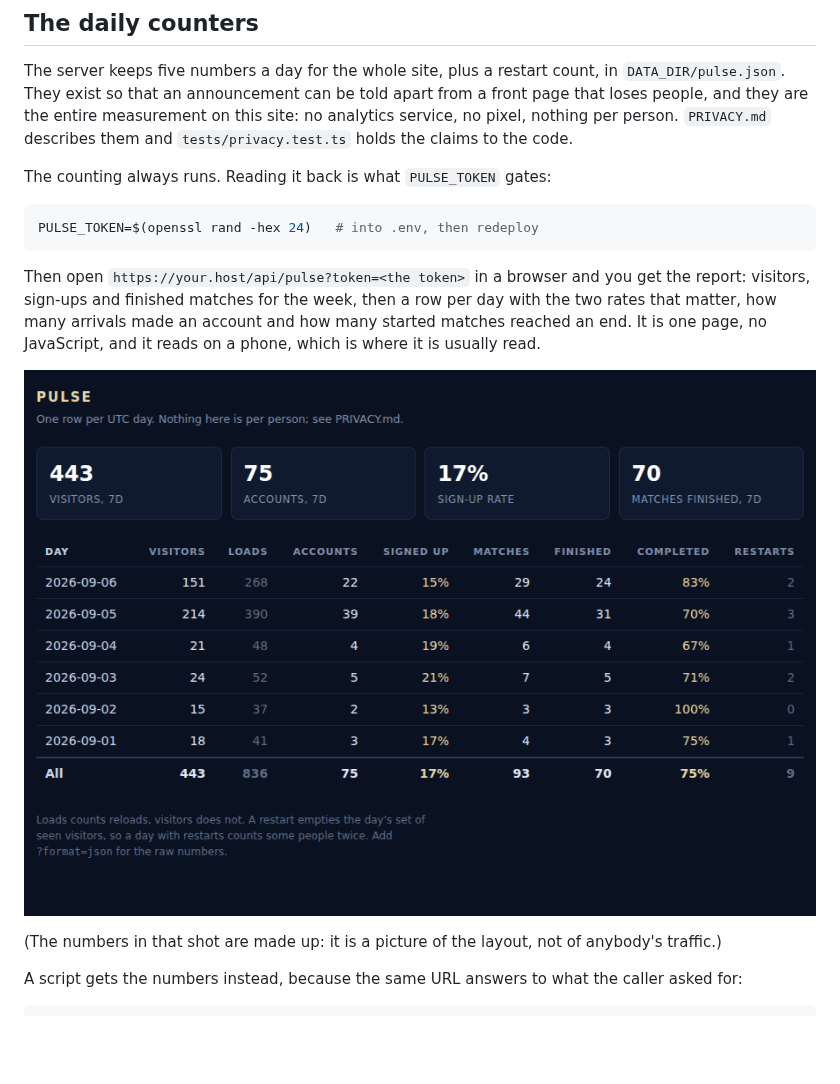
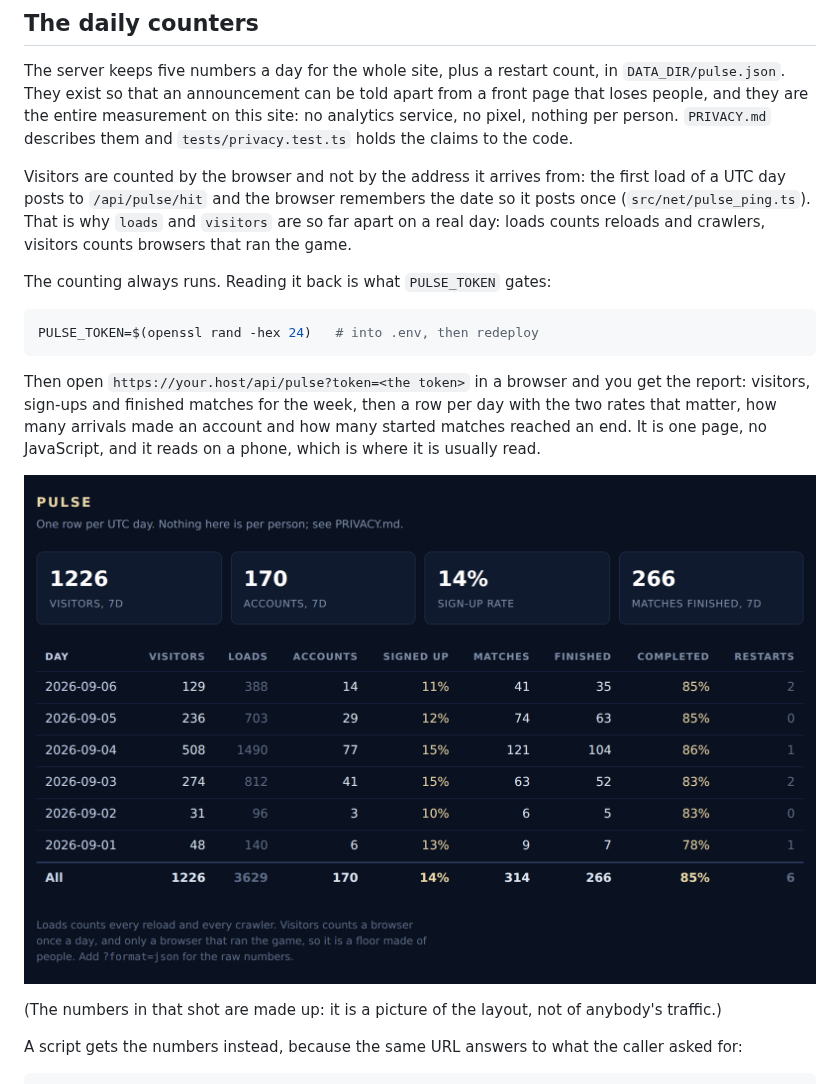
Before and after one commit to killian01/claude-of-legends, a Markdown page: docs/deploy.md, the part around the change. Drawn GitHub-style; pictures changed too: docs/screenshots/pulse-report.png; blank space fills up the shorter version.

```diff
--- a/docs/deploy.md
+++ b/docs/deploy.md
@@ -142,6 +142,12 @@ in `DATA_DIR/pulse.json`. They exist so that an announcement can be told apart
 from a front page that loses people, and they are the entire measurement on
 this site: no analytics service, no pixel, nothing per person. `PRIVACY.md`
 describes them and `tests/privacy.test.ts` holds the claims to the code.
+
+Visitors are counted by the browser and not by the address it arrives from:
+the first load of a UTC day posts to `/api/pulse/hit` and the browser
+remembers the date so it posts once (`src/net/pulse_ping.ts`). That is why
+`loads` and `visitors` are so far apart on a real day: loads counts reloads
+and crawlers, visitors counts browsers that ran the game.
 
 The counting always runs. Reading it back is what `PULSE_TOKEN` gates:
 
```
Also changed, not shown: PRIVACY.md (+30 -9 lines), 11 other files.
